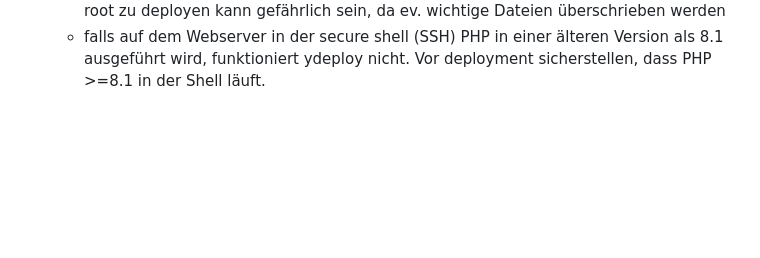
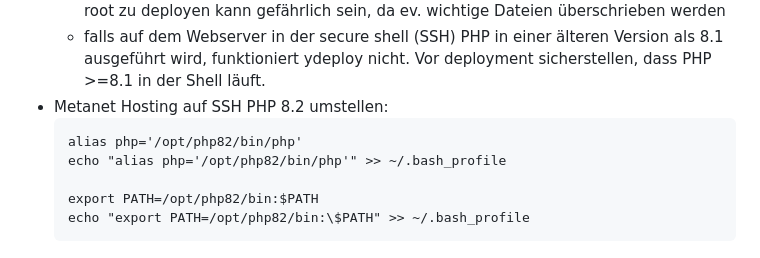
Before and after one commit to ynamite/viterex, a Markdown page: README.md, the part around the change. GitHub-like rendering; blank space fills up the shorter version.

Commit message:
added metanet ssh php info

````diff
--- a/README.md
+++ b/README.md
@@ -136,3 +136,11 @@ _**Wichtig für Deployment ohne Deployer**: Webhosting so konfigurieren, dass de
 - bei deployment via ydeploy, sollte folgendes sichergestellt werden:
   - es sollte ein Unterverzeichnis als `deploymentPath` angegeben; direkt ins Webserver root zu deployen kann gefährlich sein, da ev. wichtige Dateien überschrieben werden
   - falls auf dem Webserver in der secure shell (SSH) PHP in einer älteren Version als 8.1 ausgeführt wird, funktioniert ydeploy nicht. Vor deployment sicherstellen, dass PHP >=8.1 in der Shell läuft.
+- Metanet Hosting auf SSH PHP 8.2 umstellen:
+  ```
+  alias php='/opt/php82/bin/php'
+  echo "alias php='/opt/php82/bin/php'" >> ~/.bash_profile
+
+  export PATH=/opt/php82/bin:$PATH
+  echo "export PATH=/opt/php82/bin:\$PATH" >> ~/.bash_profile
+  ```
````
